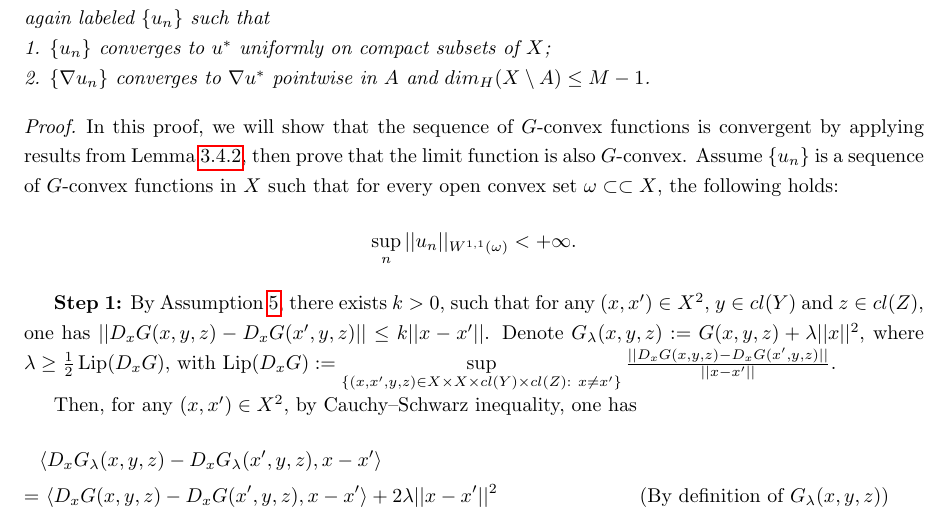
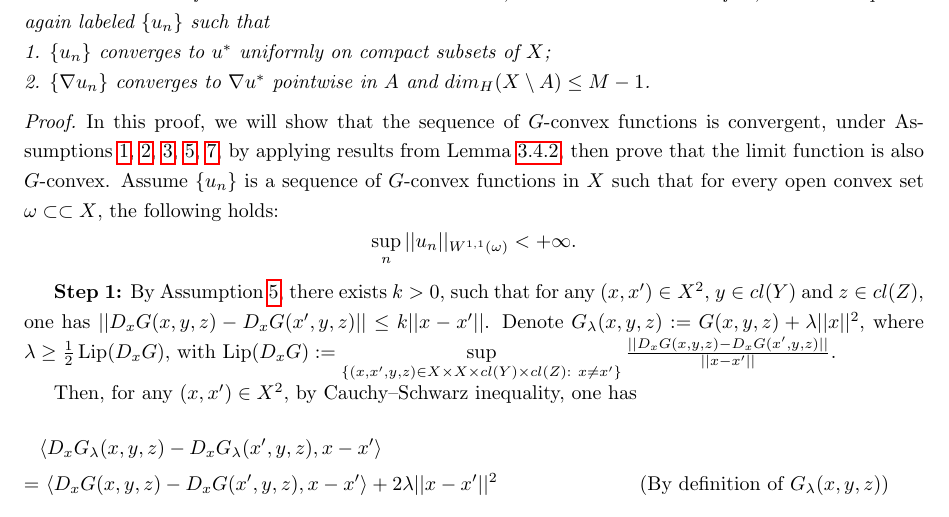
Before and after one commit to kelvinzz/thesis, a LaTeX thesis (My thesis/ut-thesis.tex, which reads My thesis/existence.tex): part of page 25 of 77, cut so that both start at the same text. Compiled offline with pdfLaTeX.

Commit message:
Add 'under Assumptions ...' in the proof of Proposition 3.4.3

```diff
--- a/My thesis/existence.tex
+++ b/My thesis/existence.tex
@@ -411,7 +411,7 @@ Lemma \ref{lemma1} provides convergence results of a sequence of convex function
 
 \begin{proof}%[Proof of Proposition \ref{proposition:convergence}]
 
-	In this proof, we will show that the sequence of $G$-convex functions is convergent by applying results from Lemma \ref{lemma1}, then prove that the limit function is also $G$-convex.
+	In this proof, we will show that the sequence of $G$-convex functions is convergent, under Assumptions  \ref{assmp:Gregular}, \ref{assmp:Gdecreasing}, \ref{assmp:Gcoordinate-monotone}, \ref{assmp:Gtech1}, \ref{assmp:Gtech3}, by applying results from Lemma \ref{lemma1}, then prove that the limit function is also $G$-convex.
 	Assume $\{u_n\}$ is a sequence of $G$-convex functions in $X$ such that for every open convex set $\omega \subset \subset X$, the following holds:
 	\begin{equation*}
 	\sup\limits_{n} ||u_n||_{W^{1,1}(\omega )} < +\infty.
```
